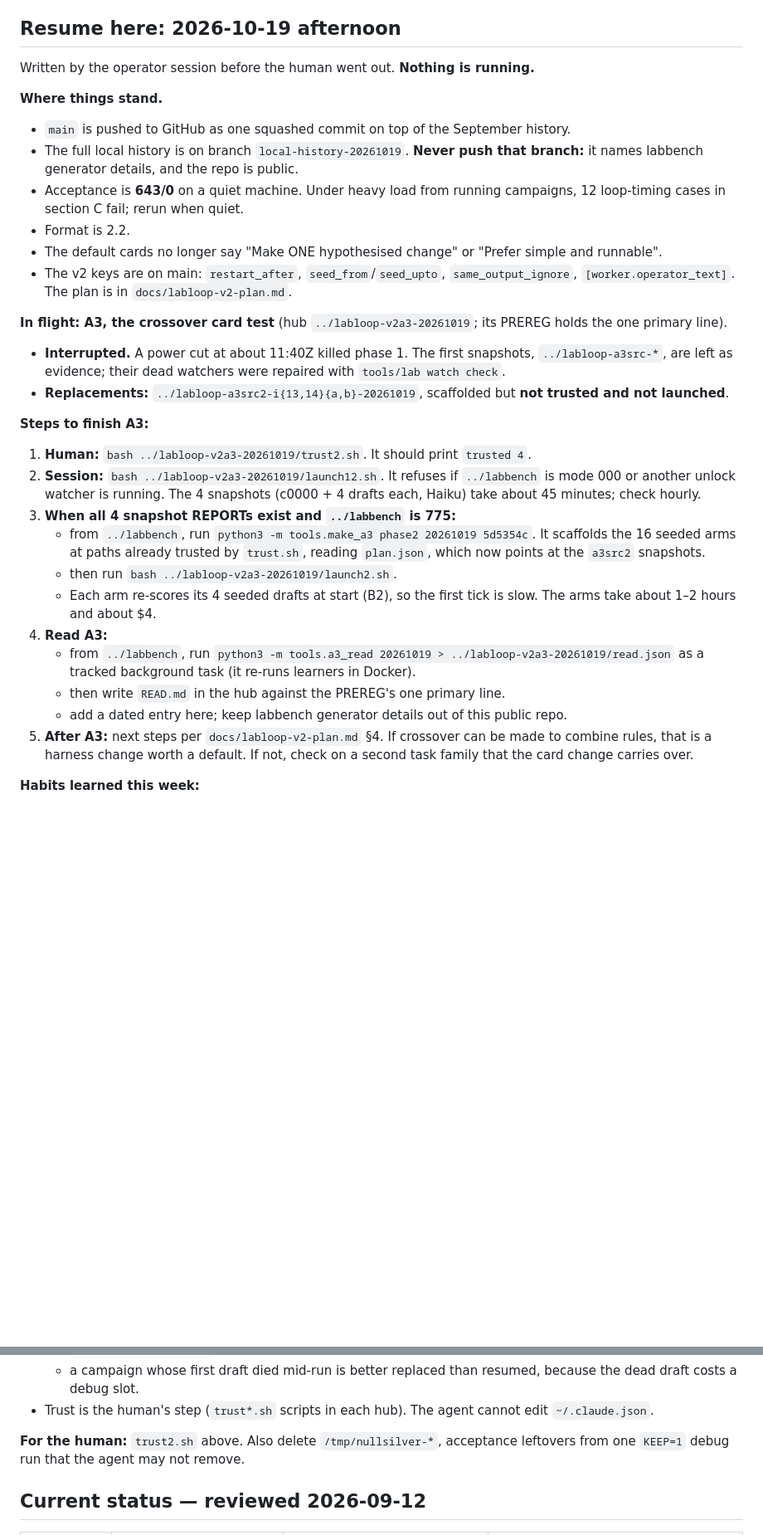
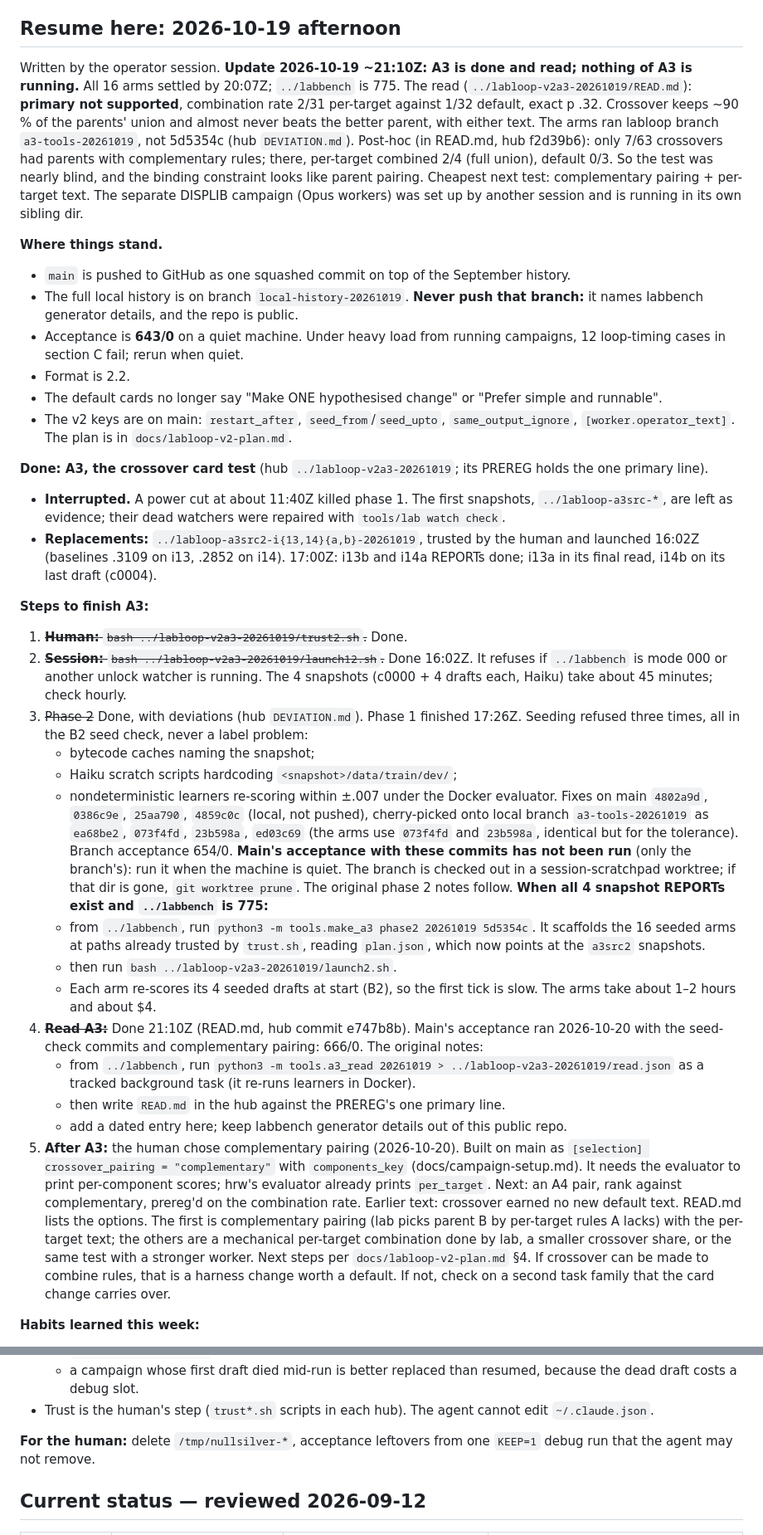
Before and after one commit to nullsilver-labs/labloop, a Markdown page: NEXT.md, 2 parts joined by grey strips. Shown at 83% size. GitHub-like rendering; blank space fills up the shorter version.

Commit message:
NEXT: A3 read and post-hoc, complementary pairing built, acceptance 666/0
Co-Authored-By: Claude Opus 5.5 <noreply@anthropic.com>

```diff
--- a/NEXT.md
+++ b/NEXT.md
@@ -10,7 +10,7 @@ revised here after the fact.
 
 ## Resume here: 2026-10-19 afternoon
 
-Written by the operator session before the human went out. **Nothing is running.**
+Written by the operator session. **Update 2026-10-19 ~21:10Z: A3 is done and read; nothing of A3 is running.** All 16 arms settled by 20:07Z; `../labbench` is 775. The read (`../labloop-v2a3-20261019/READ.md`): **primary not supported**, combination rate 2/31 per-target against 1/32 default, exact p .32. Crossover keeps ~90 % of the parents' union and almost never beats the better parent, with either text. The arms ran labloop branch `a3-tools-20261019`, not 5d5354c (hub `DEVIATION.md`). Post-hoc (in READ.md, hub f2d39b6): only 7/63 crossovers had parents with complementary rules; there, per-target combined 2/4 (full union), default 0/3. So the test was nearly blind, and the binding constraint looks like parent pairing. Cheapest next test: complementary pairing + per-target text. The separate DISPLIB campaign (Opus workers) was set up by another session and is running in its own sibling dir.
 
 **Where things stand.**
 - `main` is pushed to GitHub as one squashed commit on top of the September history.
@@ -20,22 +20,27 @@ Written by the operator session before the human went out. **Nothing is running.
 - The default cards no longer say "Make ONE hypothesised change" or "Prefer simple and runnable".
 - The v2 keys are on main: `restart_after`, `seed_from`/`seed_upto`, `same_output_ignore`, `[worker.operator_text]`. The plan is in `docs/labloop-v2-plan.md`.
 
-**In flight: A3, the crossover card test** (hub `../labloop-v2a3-20261019`; its PREREG holds the one primary line).
+**Done: A3, the crossover card test** (hub `../labloop-v2a3-20261019`; its PREREG holds the one primary line).
 - **Interrupted.** A power cut at about 11:40Z killed phase 1. The first snapshots, `../labloop-a3src-*`, are left as evidence; their dead watchers were repaired with `tools/lab watch check`.
-- **Replacements:** `../labloop-a3src2-i{13,14}{a,b}-20261019`, scaffolded but **not trusted and not launched**.
+- **Replacements:** `../labloop-a3src2-i{13,14}{a,b}-20261019`, trusted by the human and launched 16:02Z (baselines .3109 on i13, .2852 on i14). 17:00Z: i13b and i14a REPORTs done; i13a in its final read, i14b on its last draft (c0004).
 
 **Steps to finish A3:**
-1. **Human:** `bash ../labloop-v2a3-20261019/trust2.sh`. It should print `trusted 4`.
-2. **Session:** `bash ../labloop-v2a3-20261019/launch12.sh`. It refuses if `../labbench` is mode 000 or another unlock watcher is running. The 4 snapshots (c0000 + 4 drafts each, Haiku) take about 45 minutes; check hourly.
-3. **When all 4 snapshot REPORTs exist and `../labbench` is 775:**
+1. ~~**Human:** `bash ../labloop-v2a3-20261019/trust2.sh`.~~ Done.
+2. ~~**Session:** `bash ../labloop-v2a3-20261019/launch12.sh`.~~ Done 16:02Z. It refuses if `../labbench` is mode 000 or another unlock watcher is running. The 4 snapshots (c0000 + 4 drafts each, Haiku) take about 45 minutes; check hourly.
+3. ~~Phase 2~~ Done, with deviations (hub `DEVIATION.md`). Phase 1 finished 17:26Z. Seeding refused three times, all in the B2 seed check, never a label problem:
+   - bytecode caches naming the snapshot;
+   - Haiku scratch scripts hardcoding `<snapshot>/data/train/dev/`;
+   - nondeterministic learners re-scoring within ±.007 under the Docker evaluator.
+   Fixes on main `4802a9d`, `0386c9e`, `25aa790`, `4859c0c` (local, not pushed), cherry-picked onto local branch `a3-tools-20261019` as `ea68be2`, `073f4fd`, `23b598a`, `ed03c69` (the arms use `073f4fd` and `23b598a`, identical but for the tolerance). Branch acceptance 654/0. **Main's acceptance with these commits has not been run** (only the branch's): run it when the machine is quiet. The branch is checked out in a session-scratchpad worktree; if that dir is gone, `git worktree prune`. The original phase 2 notes follow.
+   **When all 4 snapshot REPORTs exist and `../labbench` is 775:**
    - from `../labbench`, run `python3 -m tools.make_a3 phase2 20261019 5d5354c`. It scaffolds the 16 seeded arms at paths already trusted by `trust.sh`, reading `plan.json`, which now points at the `a3src2` snapshots.
    - then run `bash ../labloop-v2a3-20261019/launch2.sh`.
    - Each arm re-scores its 4 seeded drafts at start (B2), so the first tick is slow. The arms take about 1–2 hours and about $4.
-4. **Read A3:**
+4. ~~**Read A3:**~~ Done 21:10Z (READ.md, hub commit e747b8b). Main's acceptance ran 2026-10-20 with the seed-check commits and complementary pairing: 666/0. The original notes:
    - from `../labbench`, run `python3 -m tools.a3_read 20261019 > ../labloop-v2a3-20261019/read.json` as a tracked background task (it re-runs learners in Docker).
    - then write `READ.md` in the hub against the PREREG's one primary line.
    - add a dated entry here; keep labbench generator details out of this public repo.
-5. **After A3:** next steps per `docs/labloop-v2-plan.md` §4. If crossover can be made to combine rules, that is a harness change worth a default. If not, check on a second task family that the card change carries over.
+5. **After A3:** the human chose complementary pairing (2026-10-20). Built on main as `[selection] crossover_pairing = "complementary"` with `components_key` (docs/campaign-setup.md). It needs the evaluator to print per-component scores; hrw's evaluator already prints `per_target`. Next: an A4 pair, rank against complementary, prereg'd on the combination rate. Earlier text: crossover earned no new default text. READ.md lists the options. The first is complementary pairing (lab picks parent B by per-target rules A lacks) with the per-target text; the others are a mechanical per-target combination done by lab, a smaller crossover share, or the same test with a stronger worker. Next steps per `docs/labloop-v2-plan.md` §4. If crossover can be made to combine rules, that is a harness change worth a default. If not, check on a second task family that the card change carries over.
 
 **Habits learned this week:**
 - Before pushing main, grep the outgoing diff for labbench generator details. The repo is public; the generators are not.
@@ -46,7 +51,7 @@ Written by the operator session before the human went out. **Nothing is running.
   - a campaign whose first draft died mid-run is better replaced than resumed, because the dead draft costs a debug slot.
 - Trust is the human's step (`trust*.sh` scripts in each hub). The agent cannot edit `~/.claude.json`.
 
-**For the human:** `trust2.sh` above. Also delete `/tmp/nullsilver-*`, acceptance leftovers from one `KEEP=1` debug run that the agent may not remove.
+**For the human:** delete `/tmp/nullsilver-*`, acceptance leftovers from one `KEEP=1` debug run that the agent may not remove.
 
 ## Current status — reviewed 2026-09-12
 
```
